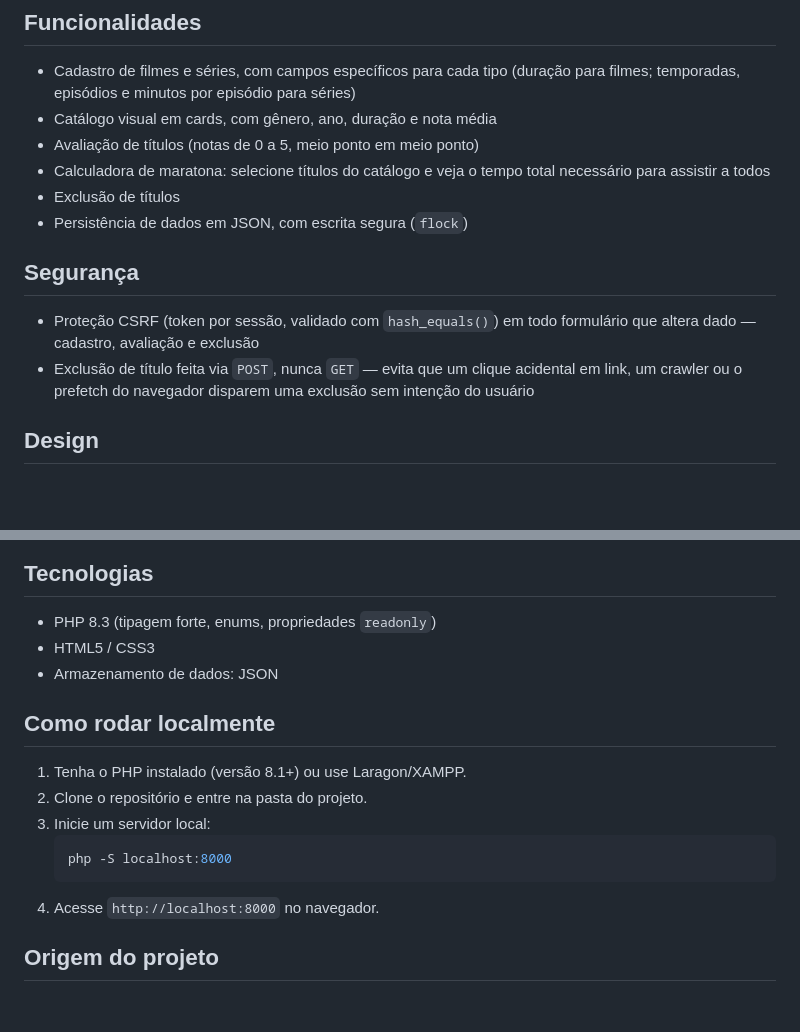
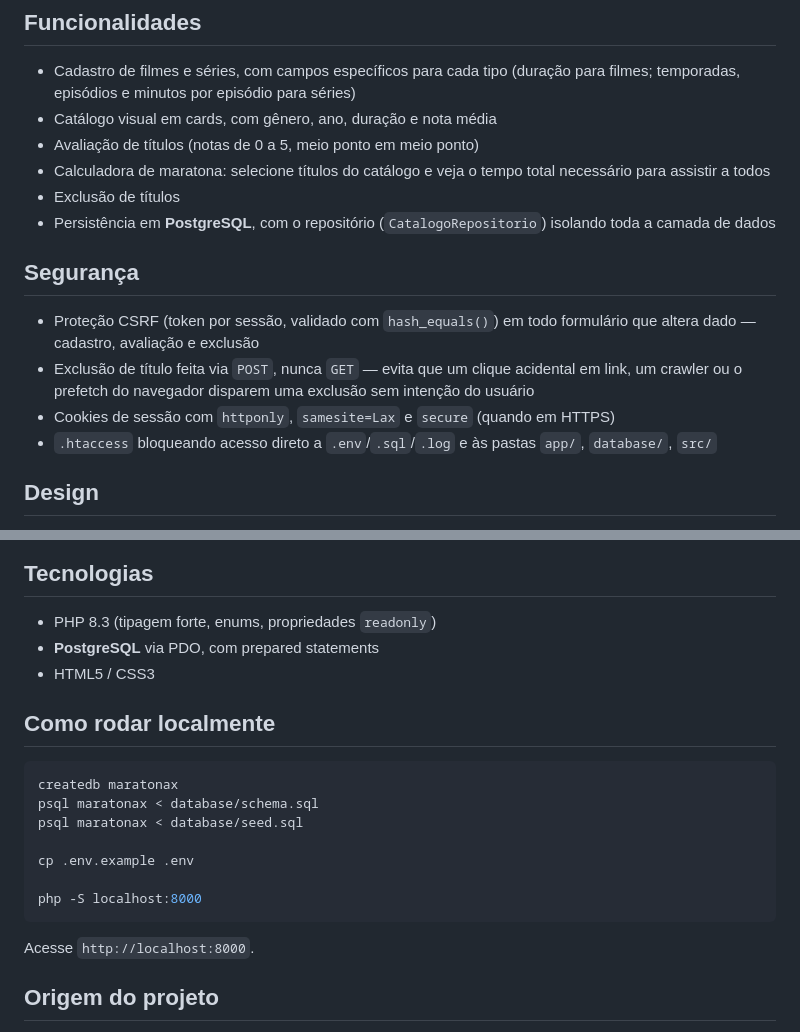
Before and after one commit to arthursousa-dev/screenmatchMaratonaX, a Markdown page: README.md, 2 parts joined by grey strips. Drawn GitHub-style; blank space fills up the shorter version.

Commit message:
docs: atualiza README com a migração para PostgreSQL

````diff
--- a/README.md
+++ b/README.md
@@ -9,12 +9,14 @@ Catálogo pessoal de filmes e séries desenvolvido em PHP, com Programação Ori
 - Avaliação de títulos (notas de 0 a 5, meio ponto em meio ponto)
 - Calculadora de maratona: selecione títulos do catálogo e veja o tempo total necessário para assistir a todos
 - Exclusão de títulos
-- Persistência de dados em JSON, com escrita segura (`flock`)
+- Persistência em **PostgreSQL**, com o repositório (`CatalogoRepositorio`) isolando toda a camada de dados
 
 ## Segurança
 
 - Proteção CSRF (token por sessão, validado com `hash_equals()`) em todo formulário que altera dado — cadastro, avaliação e exclusão
 - Exclusão de título feita via `POST`, nunca `GET` — evita que um clique acidental em link, um crawler ou o prefetch do navegador disparem uma exclusão sem intenção do usuário
+- Cookies de sessão com `httponly`, `samesite=Lax` e `secure` (quando em HTTPS)
+- `.htaccess` bloqueando acesso direto a `.env`/`.sql`/`.log` e às pastas `app/`, `database/`, `src/`
 
 ## Design
 
@@ -33,18 +35,22 @@ Microinterações: cards com entrada escalonada, seletor de nota por estrelas in
 ## Tecnologias
 
 - PHP 8.3 (tipagem forte, enums, propriedades `readonly`)
+- **PostgreSQL** via PDO, com prepared statements
 - HTML5 / CSS3
-- Armazenamento de dados: JSON
 
 ## Como rodar localmente
 
-1. Tenha o PHP instalado (versão 8.1+) ou use Laragon/XAMPP.
-2. Clone o repositório e entre na pasta do projeto.
-3. Inicie um servidor local:
-   ```bash
-   php -S localhost:8000
-   ```
-4. Acesse `http://localhost:8000` no navegador.
+```bash
+createdb maratonax
+psql maratonax < database/schema.sql
+psql maratonax < database/seed.sql
+
+cp .env.example .env
+
+php -S localhost:8000
+```
+
+Acesse `http://localhost:8000`.
 
 ## Origem do projeto
 
````
